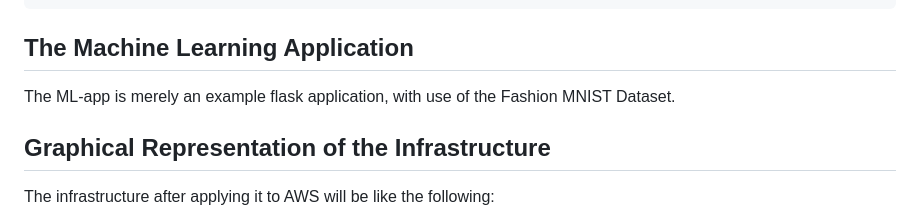
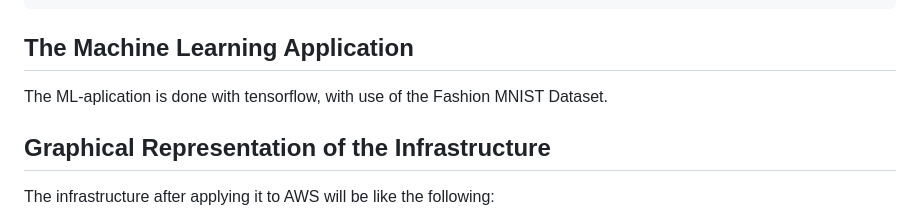
Before and after one commit to slayvi/fm2p, a Markdown page: README.md, the part around the change. Drawn GitHub-style.

```diff
--- a/README.md
+++ b/README.md
@@ -88,7 +88,7 @@ terraform destroy -var-file="variables.tfvars"
 
 ## The Machine Learning Application
 
-The ML-app is merely an example flask application, with use of the Fashion MNIST Dataset.
+The ML-aplication is done with tensorflow, with use of the Fashion MNIST Dataset.
 
 
 ## Graphical Representation of the Infrastructure
```
